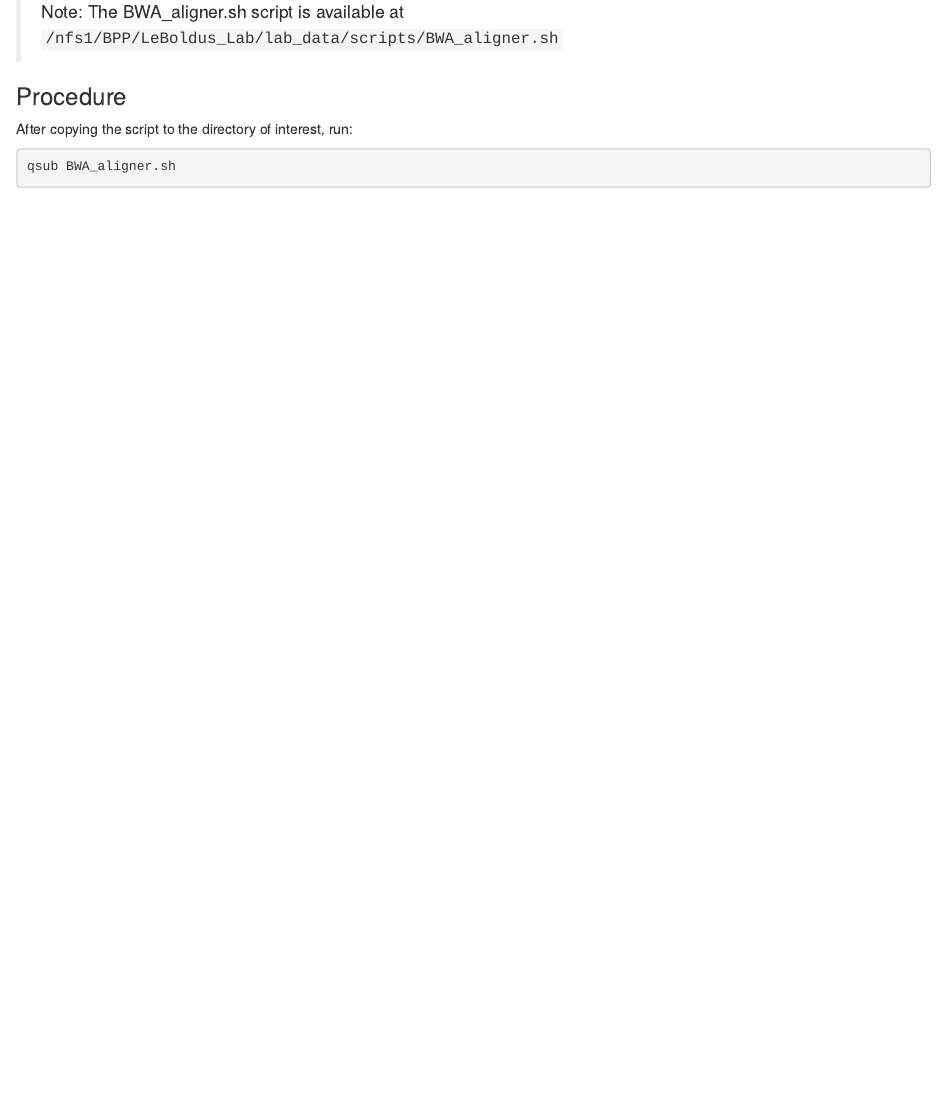
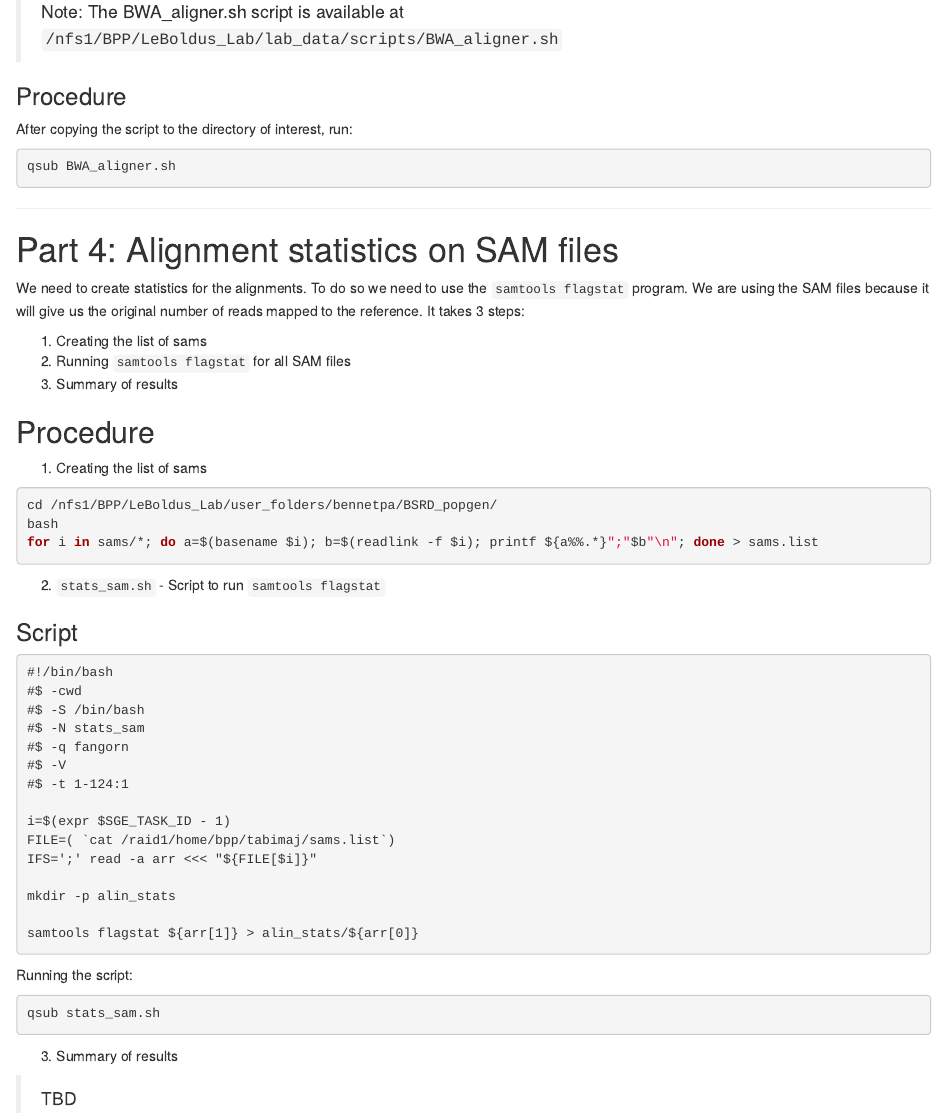
Before and after one commit to Patrick-Bennett/leptographium_popgen, an R Markdown document (p2_read_alignment.Rmd): the page in a window 1100 px wide, from 3550 px down before the commit and from 3570 px down after it, so that both start at the same text. Rendered offline with R 4.5, knitr and Pandoc, with nearby package versions.

Commit message:
Added samtools stats abd additional files and folders

````diff
--- a/p2_read_alignment.Rmd
+++ b/p2_read_alignment.Rmd
@@ -197,3 +198,55 @@ After copying the script to the directory of interest, run:
 ```bash
 qsub BWA_aligner.sh
 ```
+
+***
+
+# Part 4: Alignment statistics on SAM files
+
+We need to create statistics for the alignments. To do so we need to use the `samtools flagstat` program. We are using the SAM files because it will give us the original number of reads mapped to the reference. It takes 3 steps:
+
+1. Creating the list of sams
+2. Running `samtools flagstat` for all SAM files
+3. Summary of results
+
+## Procedure
+
+1. Creating the list of sams
+
+```bash
+cd /nfs1/BPP/LeBoldus_Lab/user_folders/bennetpa/BSRD_popgen/
+bash
+for i in sams/*; do a=$(basename $i); b=$(readlink -f $i); printf ${a%%.*}";"$b"\n"; done > sams.list
+```
+
+2. `stats_sam.sh` - Script to run `samtools flagstat`
+
+### Script
+
+```stats_sam.sh
+#!/bin/bash
+#$ -cwd
+#$ -S /bin/bash
+#$ -N stats_sam
+#$ -q fangorn
+#$ -V
+#$ -t 1-124:1
+
+i=$(expr $SGE_TASK_ID - 1)
+FILE=( `cat /raid1/home/bpp/tabimaj/sams.list`)
+IFS=';' read -a arr <<< "${FILE[$i]}"
+
+mkdir -p alin_stats
+
+samtools flagstat ${arr[1]} > alin_stats/${arr[0]}
+```
+
+Running the script:
+
+```bash
+qsub stats_sam.sh
+```
+
+3.  Summary of results
+
+>TBD
````
Also changed, not shown: p2_read_alignment.Rmd (1 more changed lines), 2 other files.
